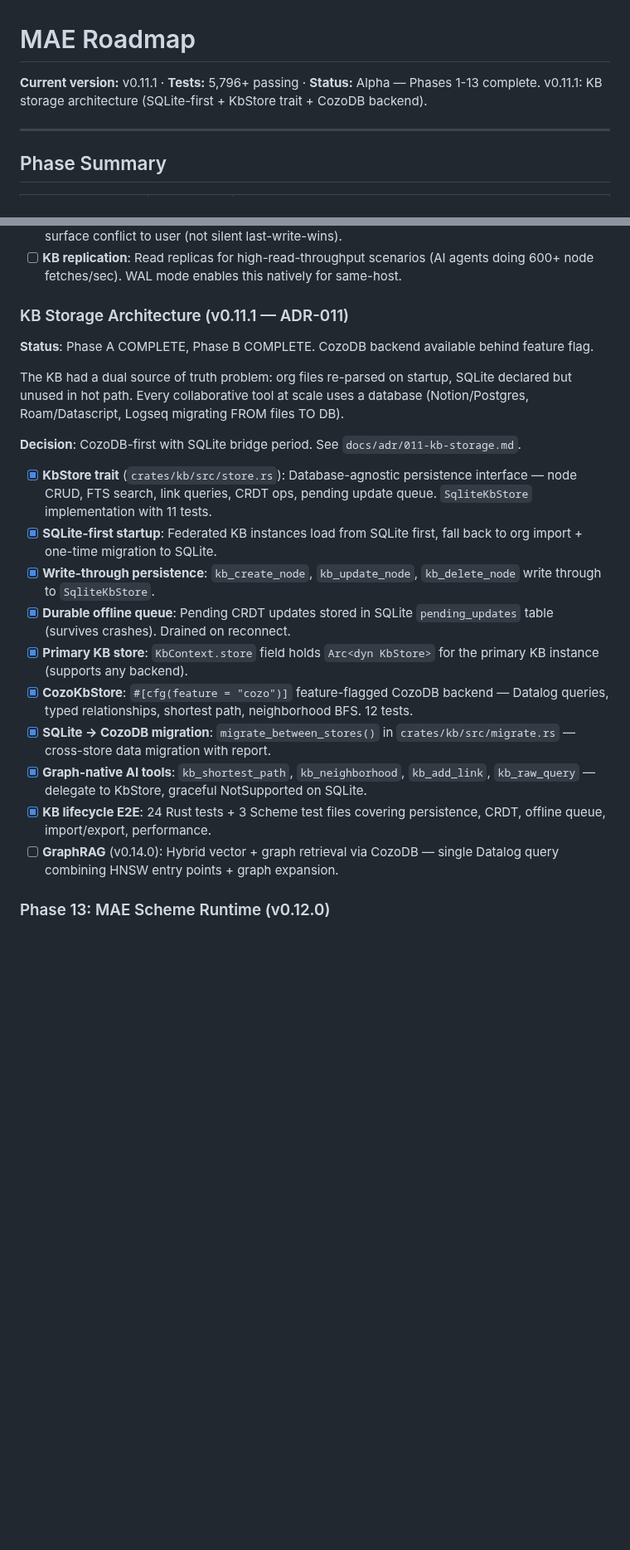
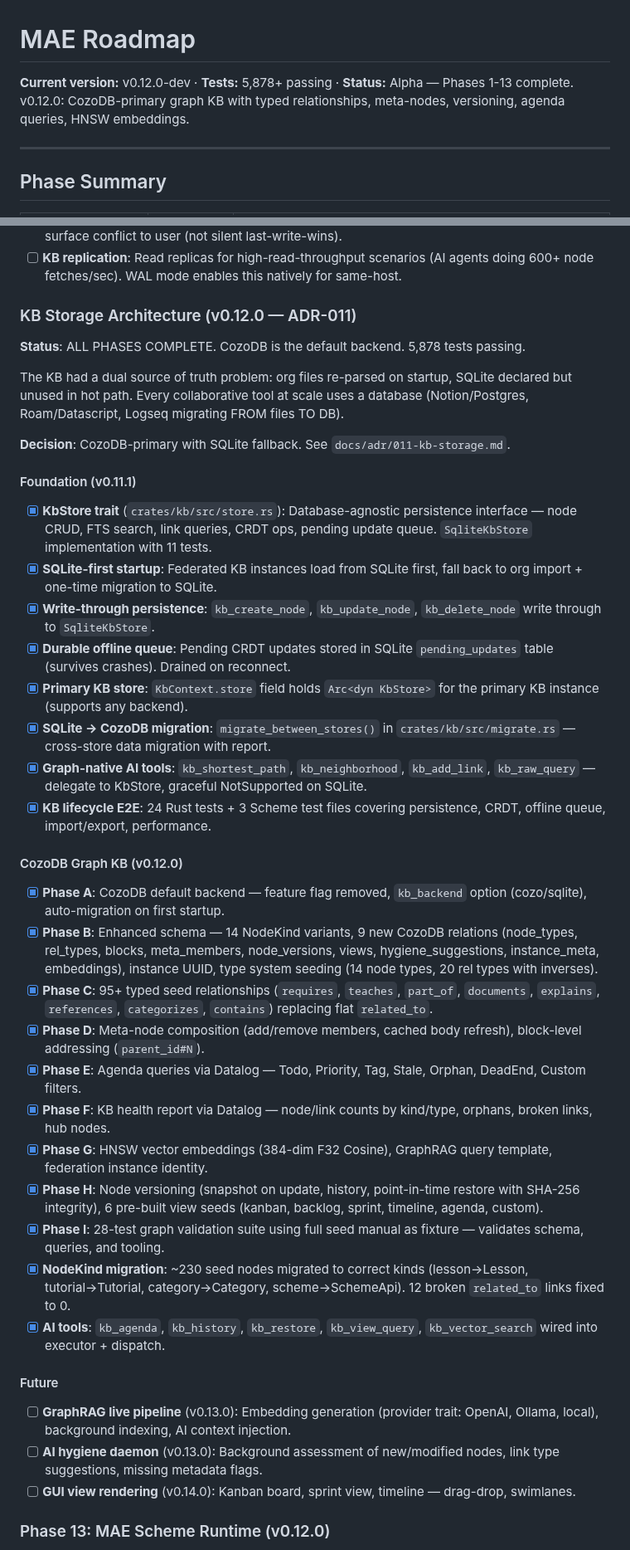
Before and after one commit to cuttlefisch/mae, a Markdown page: ROADMAP.md, 2 parts joined by grey strips. Shown at 83% size. GitHub-like rendering; blank space fills up the shorter version.

```diff
--- a/ROADMAP.md
+++ b/ROADMAP.md
@@ -1,6 +1,6 @@
 # MAE Roadmap
 
-**Current version:** v0.11.1 · **Tests:** 5,796+ passing · **Status:** Alpha — Phases 1-13 complete. v0.11.1: KB storage architecture (SQLite-first + KbStore trait + CozoDB backend).
+**Current version:** v0.12.0-dev · **Tests:** 5,878+ passing · **Status:** Alpha — Phases 1-13 complete. v0.12.0: CozoDB-primary graph KB with typed relationships, meta-nodes, versioning, agenda queries, HNSW embeddings.
 
 ---
 
@@ -162,24 +162,41 @@
 - [ ] **Conflict detection**: When multi-client writes land on same node, detect via version counter and surface conflict to user (not silent last-write-wins).
 - [ ] **KB replication**: Read replicas for high-read-throughput scenarios (AI agents doing 600+ node fetches/sec). WAL mode enables this natively for same-host.
 
-### KB Storage Architecture (v0.11.1 — ADR-011)
+### KB Storage Architecture (v0.12.0 — ADR-011)
 
-**Status**: Phase A COMPLETE, Phase B COMPLETE. CozoDB backend available behind feature flag.
+**Status**: ALL PHASES COMPLETE. CozoDB is the default backend. 5,878 tests passing.
 
 The KB had a dual source of truth problem: org files re-parsed on startup, SQLite declared but unused in hot path. Every collaborative tool at scale uses a database (Notion/Postgres, Roam/Datascript, Logseq migrating FROM files TO DB).
 
-**Decision**: CozoDB-first with SQLite bridge period. See `docs/adr/011-kb-storage.md`.
+**Decision**: CozoDB-primary with SQLite fallback. See `docs/adr/011-kb-storage.md`.
 
+#### Foundation (v0.11.1)
 - [x] **KbStore trait** (`crates/kb/src/store.rs`): Database-agnostic persistence interface — node CRUD, FTS search, link queries, CRDT ops, pending update queue. `SqliteKbStore` implementation with 11 tests.
 - [x] **SQLite-first startup**: Federated KB instances load from SQLite first, fall back to org import + one-time migration to SQLite.
 - [x] **Write-through persistence**: `kb_create_node`, `kb_update_node`, `kb_delete_node` write through to `SqliteKbStore`.
 - [x] **Durable offline queue**: Pending CRDT updates stored in SQLite `pending_updates` table (survives crashes). Drained on reconnect.
 - [x] **Primary KB store**: `KbContext.store` field holds `Arc<dyn KbStore>` for the primary KB instance (supports any backend).
-- [x] **CozoKbStore**: `#[cfg(feature = "cozo")]` feature-flagged CozoDB backend — Datalog queries, typed relationships, shortest path, neighborhood BFS. 12 tests.
 - [x] **SQLite → CozoDB migration**: `migrate_between_stores()` in `crates/kb/src/migrate.rs` — cross-store data migration with report.
 - [x] **Graph-native AI tools**: `kb_shortest_path`, `kb_neighborhood`, `kb_add_link`, `kb_raw_query` — delegate to KbStore, graceful NotSupported on SQLite.
 - [x] **KB lifecycle E2E**: 24 Rust tests + 3 Scheme test files covering persistence, CRDT, offline queue, import/export, performance.
-- [ ] **GraphRAG** (v0.14.0): Hybrid vector + graph retrieval via CozoDB — single Datalog query combining HNSW entry points + graph expansion.
+
+#### CozoDB Graph KB (v0.12.0)
+- [x] **Phase A**: CozoDB default backend — feature flag removed, `kb_backend` option (cozo/sqlite), auto-migration on first startup.
+- [x] **Phase B**: Enhanced schema — 14 NodeKind variants, 9 new CozoDB relations (node_types, rel_types, blocks, meta_members, node_versions, views, hygiene_suggestions, instance_meta, embeddings), instance UUID, type system seeding (14 node types, 20 rel types with inverses).
+- [x] **Phase C**: 95+ typed seed relationships (`requires`, `teaches`, `part_of`, `documents`, `explains`, `references`, `categorizes`, `contains`) replacing flat `related_to`.
+- [x] **Phase D**: Meta-node composition (add/remove members, cached body refresh), block-level addressing (`parent_id#N`).
+- [x] **Phase E**: Agenda queries via Datalog — Todo, Priority, Tag, Stale, Orphan, DeadEnd, Custom filters.
+- [x] **Phase F**: KB health report via Datalog — node/link counts by kind/type, orphans, broken links, hub nodes.
+- [x] **Phase G**: HNSW vector embeddings (384-dim F32 Cosine), GraphRAG query template, federation instance identity.
+- [x] **Phase H**: Node versioning (snapshot on update, history, point-in-time restore with SHA-256 integrity), 6 pre-built view seeds (kanban, backlog, sprint, timeline, agenda, custom).
+- [x] **Phase I**: 28-test graph validation suite using full seed manual as fixture — validates schema, queries, and tooling.
+- [x] **NodeKind migration**: ~230 seed nodes migrated to correct kinds (lesson→Lesson, tutorial→Tutorial, category→Category, scheme→SchemeApi). 12 broken `related_to` links fixed to 0.
+- [x] **AI tools**: `kb_agenda`, `kb_history`, `kb_restore`, `kb_view_query`, `kb_vector_search` wired into executor + dispatch.
+
+#### Future
+- [ ] **GraphRAG live pipeline** (v0.13.0): Embedding generation (provider trait: OpenAI, Ollama, local), background indexing, AI context injection.
+- [ ] **AI hygiene daemon** (v0.13.0): Background assessment of new/modified nodes, link type suggestions, missing metadata flags.
+- [ ] **GUI view rendering** (v0.14.0): Kanban board, sprint view, timeline — drag-drop, swimlanes.
 
 ### Phase 13: MAE Scheme Runtime (v0.12.0)
 
```
Also changed, not shown: docs/adr/011-kb-storage.md (+26 -16 lines).
